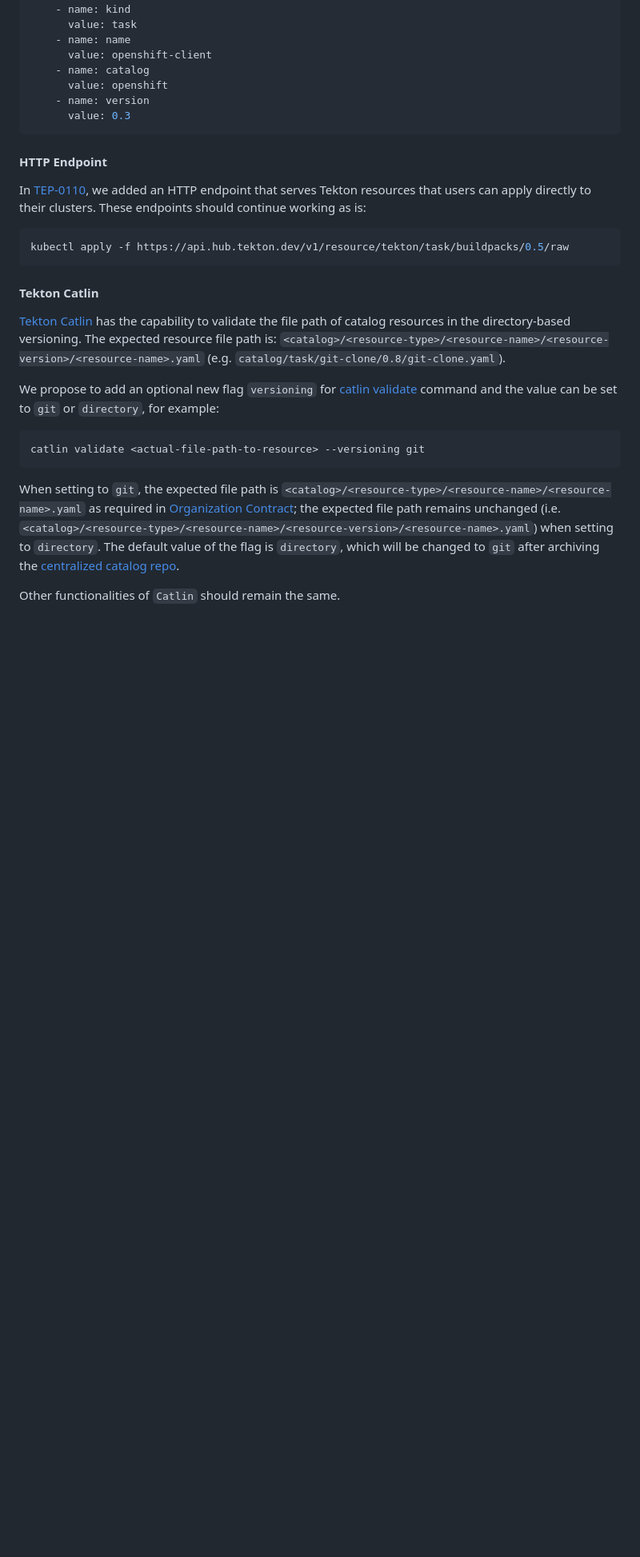
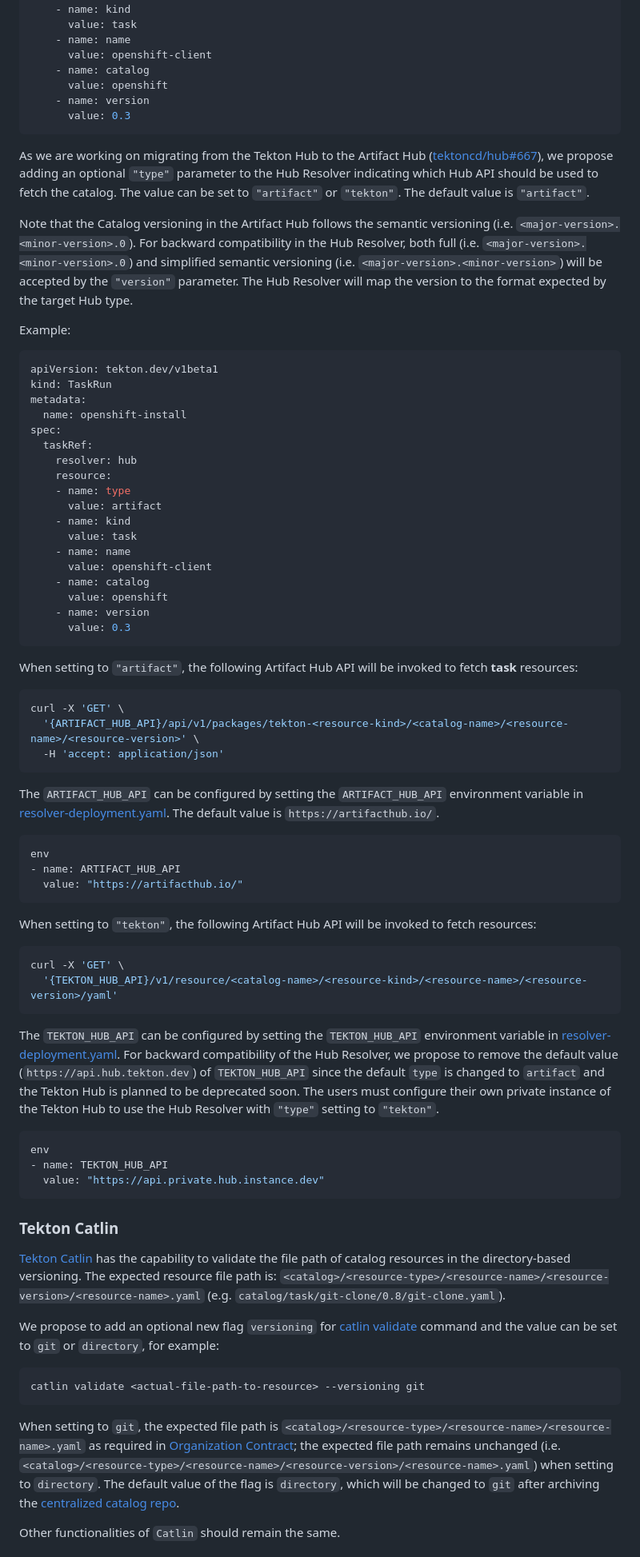
Before and after one commit to tektoncd/community, a Markdown page: teps/0115-tekton-catalog-git-based-versioning.md, the part around one of its changes. Shown at 80% size. GitHub-like rendering; blank space fills up the shorter version.

````diff
--- a/teps/0115-tekton-catalog-git-based-versioning.md
+++ b/teps/0115-tekton-catalog-git-based-versioning.md
@@ -630,16 +647,62 @@ spec:
       value: 0.3
 ```
 
-#### HTTP Endpoint
+As we are working on migrating from the Tekton Hub to the Artifact Hub ([tektoncd/hub#667][667]), we propose adding an optional `"type"` parameter to the Hub Resolver indicating which Hub API should be used to fetch the catalog. The value can be set to `"artifact"` or `"tekton"`. The default value is `"artifact"`.
 
-In [TEP-0110][tep-0110], we added an HTTP endpoint that serves Tekton resources that users can apply directly to their
-clusters. These endpoints should continue working as is:
+Note that the Catalog versioning in the Artifact Hub follows the semantic versioning (i.e. `<major-version>.<minor-version>.0`). For backward compatibility in the Hub Resolver, both full (i.e. `<major-version>.<minor-version>.0`) and simplified semantic versioning (i.e. `<major-version>.<minor-version>`) will be accepted by the `"version"` parameter. The Hub Resolver will map the version to the format expected by the target Hub type.
 
-```shell
-kubectl apply -f https://api.hub.tekton.dev/v1/resource/tekton/task/buildpacks/0.5/raw
+Example:
+```yaml
+apiVersion: tekton.dev/v1beta1
+kind: TaskRun
+metadata:
+  name: openshift-install
+spec:
+  taskRef:
+    resolver: hub
+    resource:
+    - name: type
+      value: artifact
+    - name: kind
+      value: task
+    - name: name
+      value: openshift-client
+    - name: catalog
+      value: openshift
+    - name: version
+      value: 0.3
 ```
 
-#### Tekton Catlin
+
+When setting to `"artifact"`, the following Artifact Hub API will be invoked to fetch **task** resources:
+```shell
+curl -X 'GET' \
+  '{ARTIFACT_HUB_API}/api/v1/packages/tekton-<resource-kind>/<catalog-name>/<resource-name>/<resource-version>' \
+  -H 'accept: application/json'
+```
+
+The `ARTIFACT_HUB_API` can be configured by setting the `ARTIFACT_HUB_API` environment variable in [resolver-deployment.yaml](https://github.com/tektoncd/pipeline/blob/main/config/resolvers/resolvers-deployment.yaml). The default value is `https://artifacthub.io/`.
+```yaml
+env
+- name: ARTIFACT_HUB_API
+  value: "https://artifacthub.io/"
+```
+
+When setting to `"tekton"`, the following Artifact Hub API will be invoked to fetch resources:
+```shell
+curl -X 'GET' \
+  '{TEKTON_HUB_API}/v1/resource/<catalog-name>/<resource-kind>/<resource-name>/<resource-version>/yaml'
+```
+
+The `TEKTON_HUB_API` can be configured by setting the `TEKTON_HUB_API` environment variable in [resolver-deployment.yaml](https://github.com/tektoncd/pipeline/blob/main/config/resolvers/resolvers-deployment.yaml). For backward compatibility of the Hub Resolver, we propose to remove the default value (`https://api.hub.tekton.dev`) of `TEKTON_HUB_API` since the default `type` is changed to `artifact` and the Tekton Hub is planned to be deprecated soon. The users must configure their own private instance of the Tekton Hub to use the Hub Resolver with `"type"` setting to `"tekton"`.
+```yaml
+env
+- name: TEKTON_HUB_API
+  value: "https://api.private.hub.instance.dev"
+```
+
+### Tekton Catlin
+
 [Tekton Catlin](https://github.com/tektoncd/catlin) has the capability to validate the file path of catalog resources in the directory-based versioning. The expected resource file path is: ```<catalog>/<resource-type>/<resource-name>/<resource-version>/<resource-name>.yaml``` (e.g. ```catalog/task/git-clone/0.8/git-clone.yaml```).
 
 We propose to add an optional new flag ```versioning``` for [catlin validate](https://github.com/tektoncd/catlin#validate) command and the value can be set to ```git``` or ```directory```, for example:
````
Also changed, not shown: other parts of teps/0115-tekton-catalog-git-based-versioning.md (+103 -70 lines), teps/README.md (+1 -1 lines), teps/images/0115-artifacthub-versioning.png (added).
